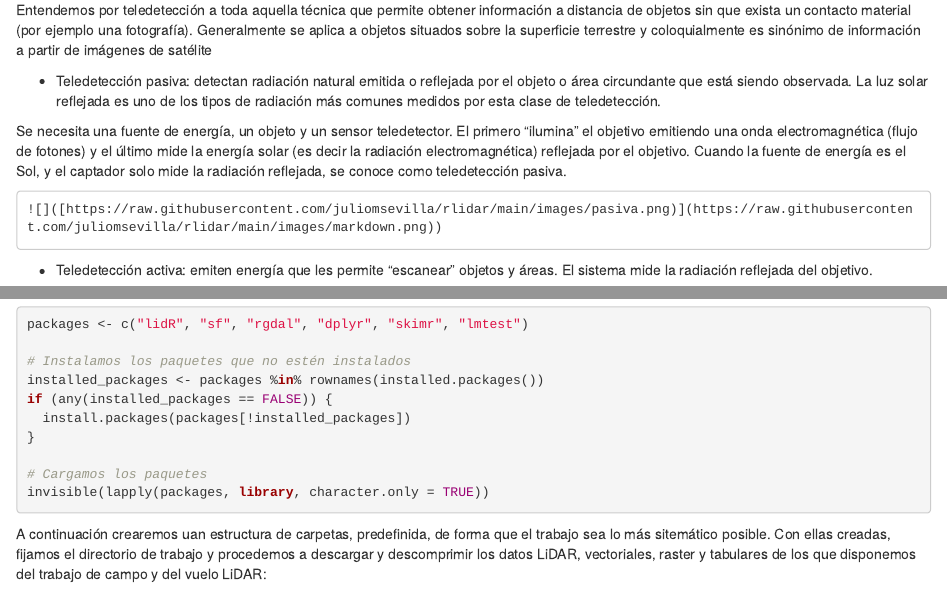
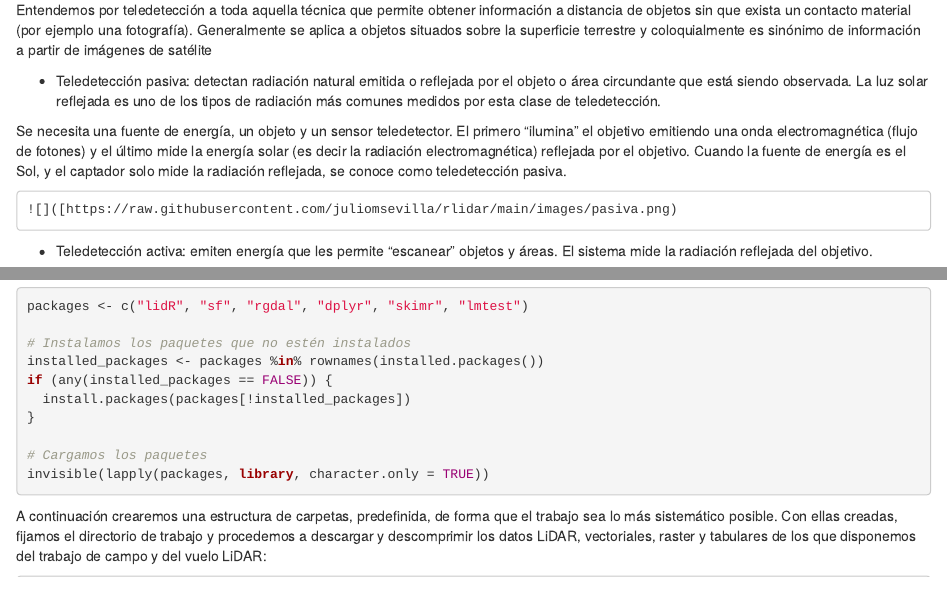
Before and after one commit to juliomsevilla/rlidar, an R Markdown document (02-LiDAR.Rmd): the page in a window 1100 px wide, from 120 px down, and a second part further down, joined at a grey line. Rendered offline with R 4.5, knitr and Pandoc, with nearby package versions; drawn as R Markdown's standard HTML page in place of the format the file asks for.

Commit message:
Actualizacion book

````diff
--- a/02-LiDAR.Rmd
+++ b/02-LiDAR.Rmd
@@ -2,7 +2,7 @@
 
 ```{r, include=FALSE}
 knitr::opts_chunk$set(echo = TRUE)
-knitr::opts_knit$set(root.dir = 'c:/curso_lidar/')
+##knitr::opts_knit$set(root.dir = 'c:/curso_lidar/')
 ```
 
 ## La teledetección y la tecnología LiDAR
@@ -13,11 +13,11 @@ Entendemos por teledetección a toda aquella técnica que permite obtener inform
 
 Se necesita una fuente de energía, un objeto y un sensor teledetector. El primero "ilumina" el objetivo emitiendo una onda electromagnética (flujo de fotones) y el último mide la energía solar (es decir la radiación electromagnética) reflejada por el objetivo. Cuando la fuente de energía es el Sol, y el captador solo mide la radiación reflejada, se conoce como teledetección pasiva.
 
-    ![]([https://raw.githubusercontent.com/juliomsevilla/rlidar/main/images/pasiva.png)](https://raw.githubusercontent.com/juliomsevilla/rlidar/main/images/markdown.png))
+    ![]([https://raw.githubusercontent.com/juliomsevilla/rlidar/main/images/pasiva.png)
 
 -   Teledetección activa: emiten energía que les permite "escanear" objetos y áreas. El sistema mide la radiación reflejada del objetivo.
 
-    ![](%5B%5Bhttps://raw.githubusercontent.com/juliomsevilla/rlidar/main/images/activa.png)](<https://raw.githubusercontent.com/juliomsevilla/rlidar/main/images/pasiva.png>))](<https://raw.githubusercontent.com/juliomsevilla/rlidar/main/images/markdown.png>))
+    ![](%5B%5Bhttps://raw.githubusercontent.com/juliomsevilla/rlidar/main/images/activa.png)
 
 -   Radar. Teledetector activo que mide el tiempo que tarda una emisión en ir y volver de un punto, estableciendo así la localización, altura, velocidad y dirección de un objeto determinado.
 
@@ -42,7 +42,7 @@ invisible(lapply(packages, library, character.only = TRUE))
 
 ```
 
-A continuación crearemos uan estructura de carpetas, predefinida, de forma que el trabajo sea lo más sitemático posible. Con ellas creadas, fijamos el directorio de trabajo y procedemos a descargar y descomprimir los datos LiDAR, vectoriales, raster y tabulares de los que disponemos del trabajo de campo y del vuelo LiDAR:
+A continuación crearemos una estructura de carpetas, predefinida, de forma que el trabajo sea lo más sistemático posible. Con ellas creadas, fijamos el directorio de trabajo y procedemos a descargar y descomprimir los datos LiDAR, vectoriales, raster y tabulares de los que disponemos del trabajo de campo y del vuelo LiDAR:
 
 ```{r directorios, eval = FALSE}
 dir.create("c:/curso_lidar/", showWarnings = FALSE)
````
Also changed, not shown: index.Rmd (+1 -0 lines), 7 other files.
